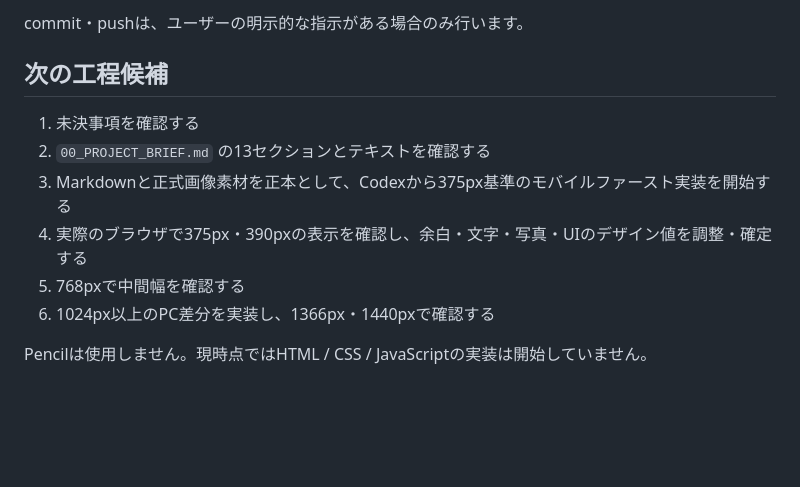
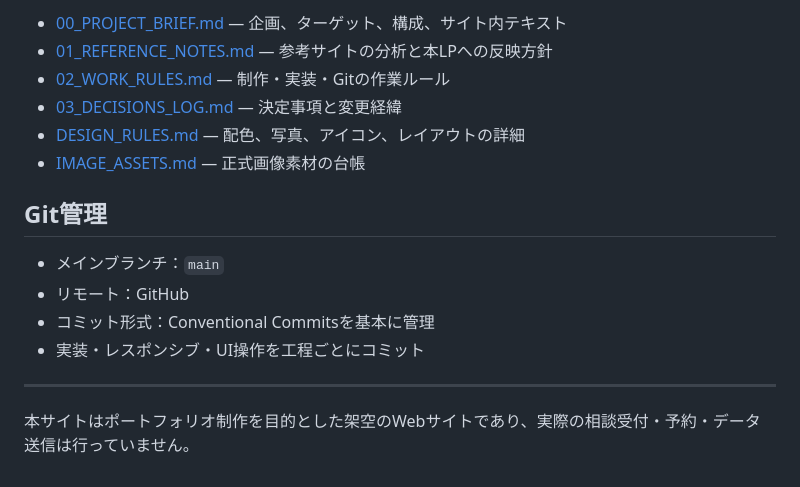
Before and after one commit to Coconattsu0723/tsumugi-lp, a Markdown page: README.md, the part around one of its changes. GitHub-like rendering; blank space fills up the shorter version.

```diff
--- a/README.md
+++ b/README.md
@@ -113,13 +141,18 @@ tsumugi_lp_project/
 
-commit・pushは、ユーザーの明示的な指示がある場合のみ行います。
+- [00_PROJECT_BRIEF.md](./00_PROJECT_BRIEF.md) — 企画、ターゲット、構成、サイト内テキスト
+- [01_REFERENCE_NOTES.md](./01_REFERENCE_NOTES.md) — 参考サイトの分析と本LPへの反映方針
+- [02_WORK_RULES.md](./02_WORK_RULES.md) — 制作・実装・Gitの作業ルール
+- [03_DECISIONS_LOG.md](./03_DECISIONS_LOG.md) — 決定事項と変更経緯
+- [DESIGN_RULES.md](./DESIGN_RULES.md) — 配色、写真、アイコン、レイアウトの詳細
+- [IMAGE_ASSETS.md](./IMAGE_ASSETS.md) — 正式画像素材の台帳
 
-## 次の工程候補
+## Git管理
 
-1. 未決事項を確認する
-2. `00_PROJECT_BRIEF.md` の13セクションとテキストを確認する
-3. Markdownと正式画像素材を正本として、Codexから375px基準のモバイルファースト実装を開始する
-4. 実際のブラウザで375px・390pxの表示を確認し、余白・文字・写真・UIのデザイン値を調整・確定する
-5. 768pxで中間幅を確認する
-6. 1024px以上のPC差分を実装し、1366px・1440pxで確認する
+- メインブランチ：`main`
+- リモート：GitHub
+- コミット形式：Conventional Commitsを基本に管理
+- 実装・レスポンシブ・UI操作を工程ごとにコミット
 
-Pencilは使用しません。現時点ではHTML / CSS / JavaScriptの実装は開始していません。
+---
+
+本サイトはポートフォリオ制作を目的とした架空のWebサイトであり、実際の相談受付・予約・データ送信は行っていません。
```
Also changed, not shown: other parts of README.md (+113 -85 lines).
